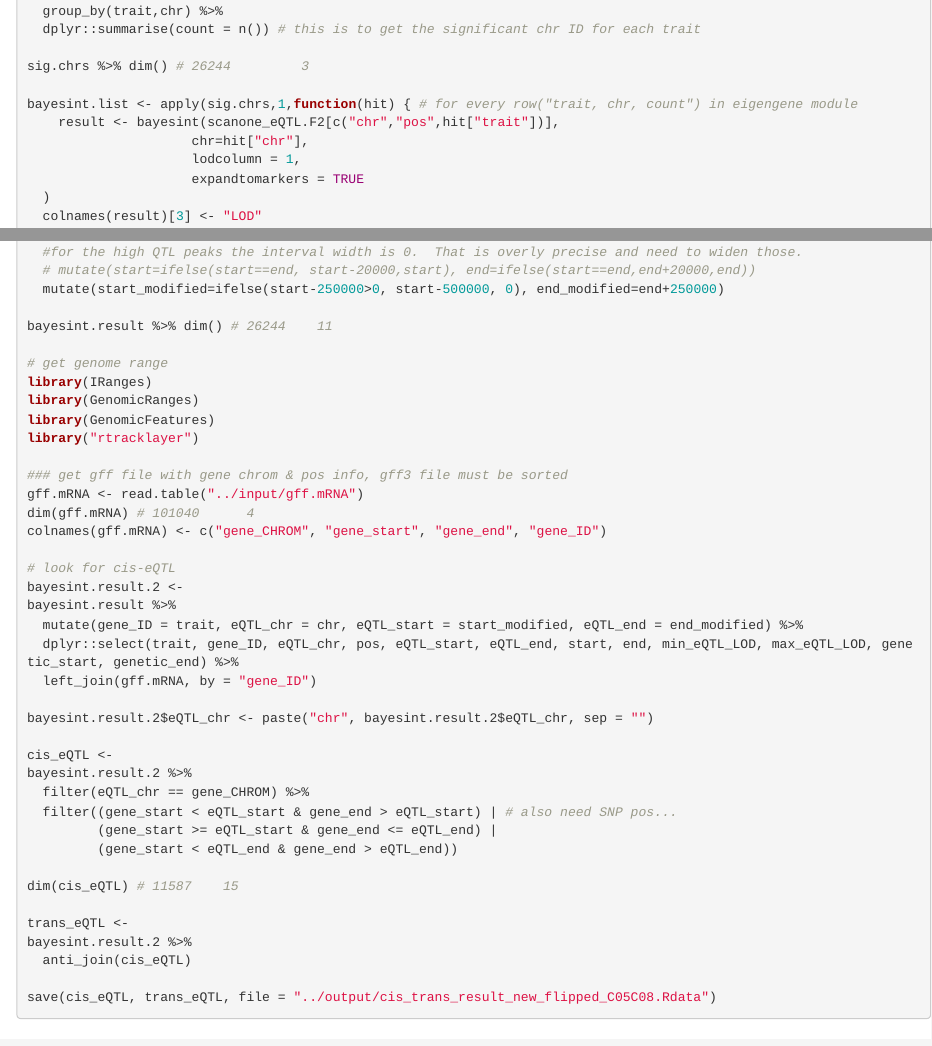
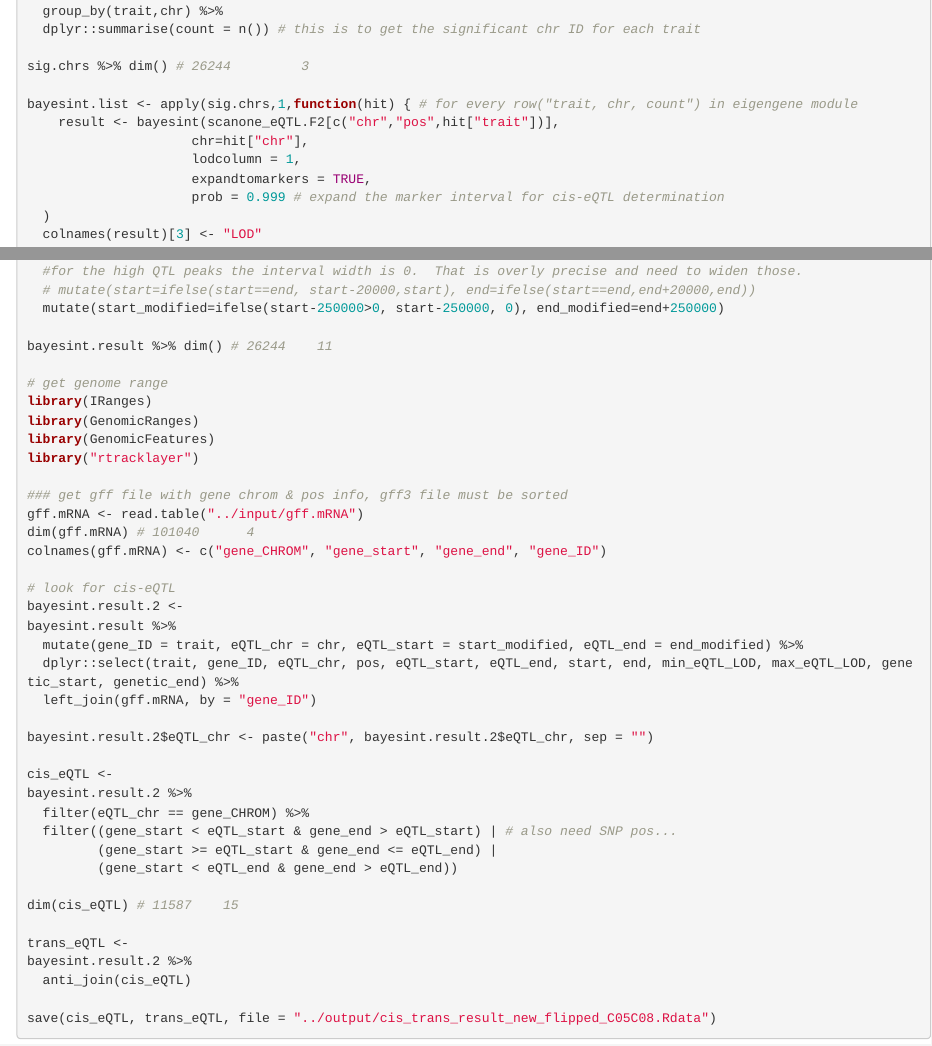
Before and after one commit to MaloofLab/Li-eQTL-2018, an R Markdown document (scripts/QTL_eQTL_mapping_2.Rmd): the page in a window 1100 px wide, from 8640 px down, and a second part further down, joined at a grey line. Rendered offline with R 4.5, knitr and Pandoc, with nearby package versions; some code elsewhere in the file could not run offline.

Commit message:
using baysint() prob = 0.999 to extend marker interval, also add 0.25 Mb to the flanking region of eQTL, 0.25 was picked bc. the average distance between markers are 0.5 Mb

```diff
--- a/scripts/QTL_eQTL_mapping_2.Rmd
+++ b/scripts/QTL_eQTL_mapping_2.Rmd
@@ -386,7 +386,8 @@ bayesint.list <- apply(sig.chrs,1,function(hit) { # for every row("trait, chr, c
     result <- bayesint(scanone_eQTL.F2[c("chr","pos",hit["trait"])],
                      chr=hit["chr"],
                      lodcolumn = 1,
-                     expandtomarkers = TRUE
+                     expandtomarkers = TRUE,
+                     prob = 0.999 # expand the marker interval for cis-eQTL determination
   )
   colnames(result)[3] <- "LOD"
   result
@@ -409,7 +410,7 @@ as.tibble(bind_rows(bayesint.list,.id="trait")) %>% # combine list into tibble
     dplyr::summarize(start=min(Mbp, na.rm = T),end=max(Mbp, na.rm = T), pos=median(pos, na.rm = T), min_eQTL_LOD=min(LOD),max_eQTL_LOD=max(LOD), genetic_start=min(pos, na.rm = T), genetic_end=max(pos, na.rm = T)) %>%
   #for the high QTL peaks the interval width is 0.  That is overly precise and need to widen those.
   # mutate(start=ifelse(start==end, start-20000,start), end=ifelse(start==end,end+20000,end))
-  mutate(start_modified=ifelse(start-250000>0, start-500000, 0), end_modified=end+250000)
+  mutate(start_modified=ifelse(start-250000>0, start-250000, 0), end_modified=end+250000)
 
 bayesint.result %>% dim() # 26244    11
 
```
